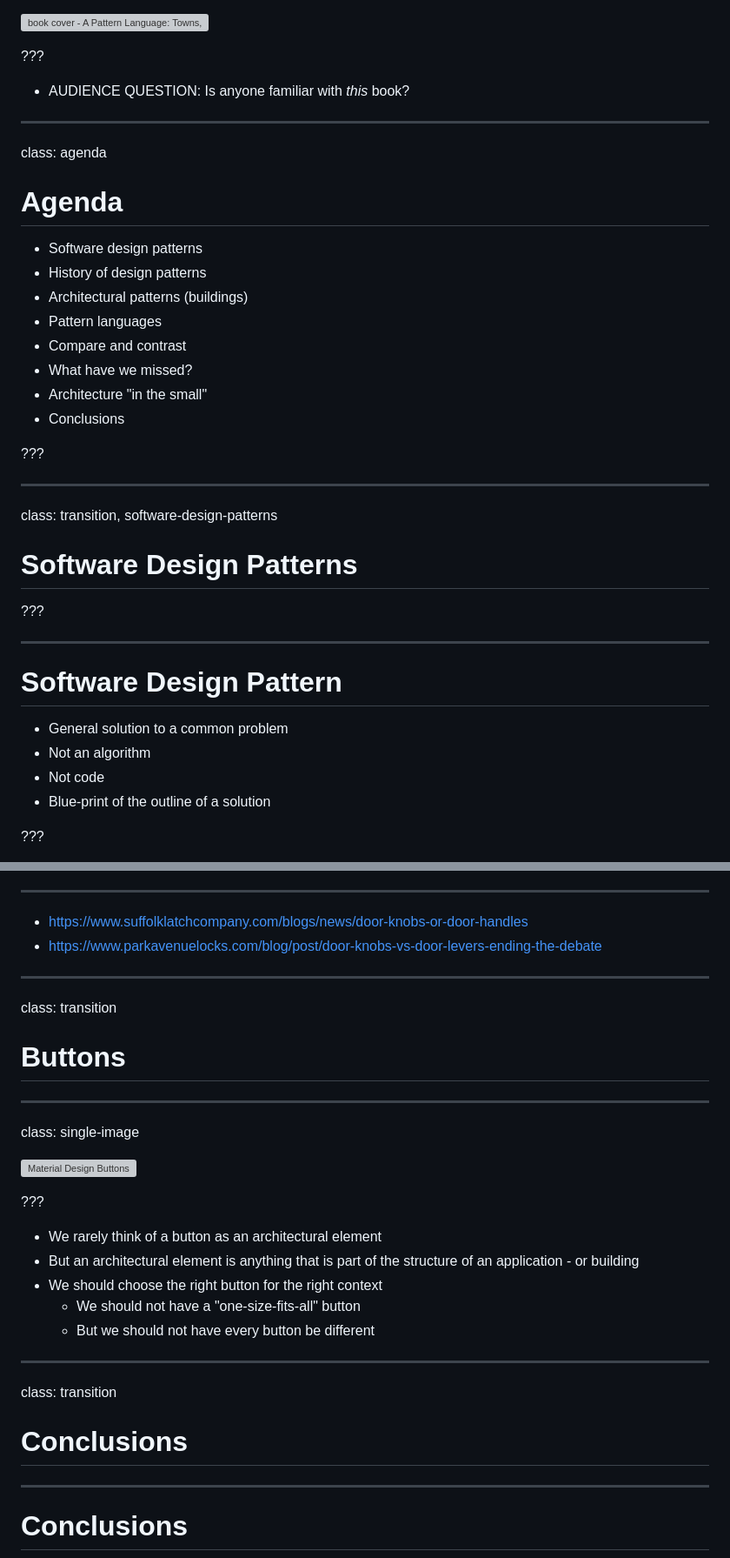
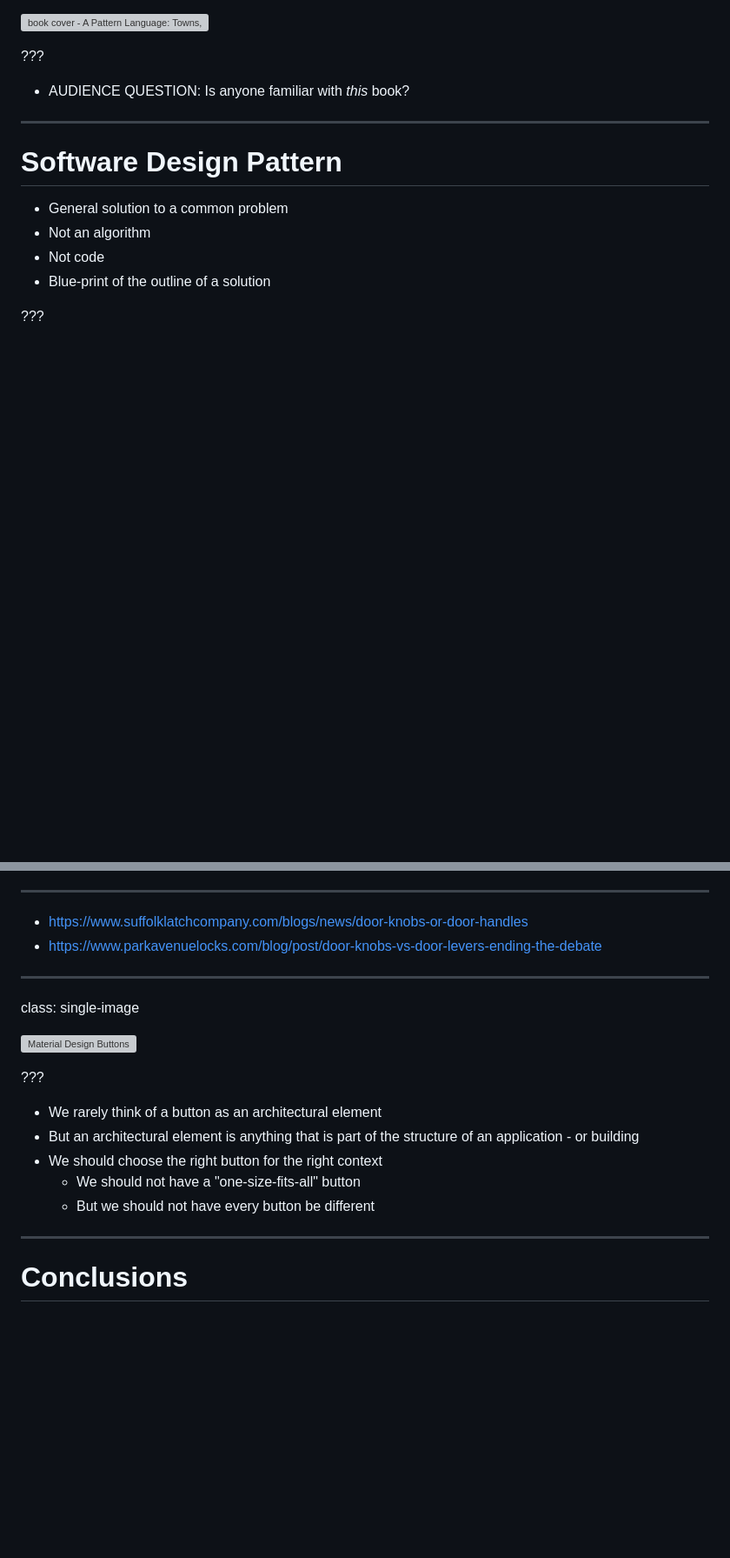
Before and after one commit to booch/presentations, a Markdown page: Architecture-Big-and-Small/slides.md, 2 parts joined by grey strips. Shown: that part at 87% size. Drawn GitHub-style; blank space fills up the shorter version; grey boxes are pictures that could not be loaded.

Commit message:
Architecture Big and Small: Remove transition slides

```diff
--- a/Architecture-Big-and-Small/slides.md
+++ b/Architecture-Big-and-Small/slides.md
@@ -65,29 +65,6 @@ class: single-image
 ???
 
 - AUDIENCE QUESTION: Is anyone familiar with *this* book?
-
----
-class: agenda
-
-# Agenda
-
-- Software design patterns
-- History of design patterns
-- Architectural patterns (buildings)
-- Pattern languages
-- Compare and contrast
-- What have we missed?
-- Architecture "in the small"
-- Conclusions
-
-???
-
----
-class: transition, software-design-patterns
-
-# Software Design Patterns
-
-???
 
 ---
 
@@ -723,11 +669,6 @@ class: single-image
 - https://www.parkavenuelocks.com/blog/post/door-knobs-vs-door-levers-ending-the-debate
 
 ---
-class: transition
-
-# Buttons
-
----
 class: single-image
 
 ![Material Design Buttons](images/material-design-buttons.webp)
@@ -740,11 +681,6 @@ class: single-image
 - We should choose the right button for the right context
     - We should not have a "one-size-fits-all" button
     - But we should not have every button be different
-
----
-class: transition
-
-# Conclusions
 
 ---
 
```
Also changed, not shown: other parts of Architecture-Big-and-Small/slides.md (+0 -31 lines).
